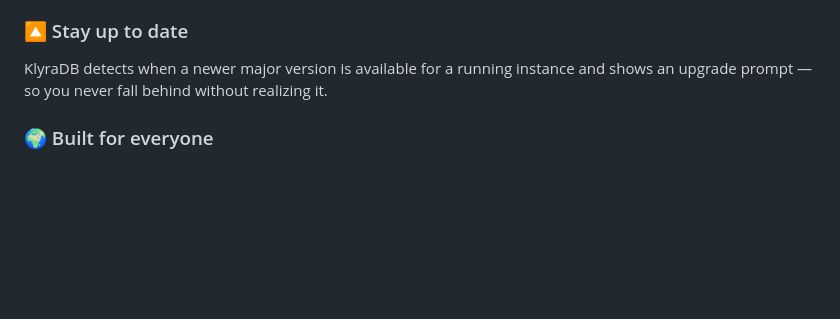
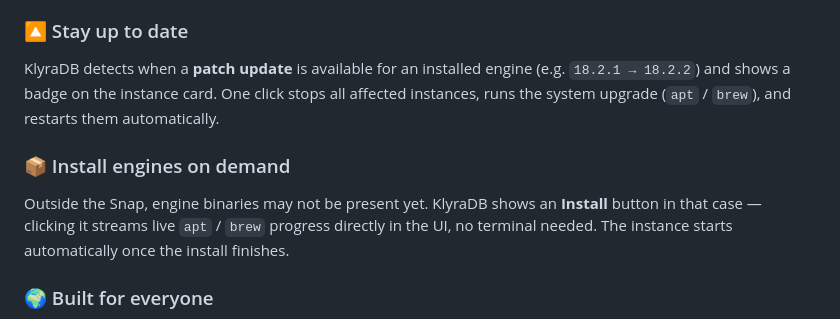
Before and after one commit to Jaro-c/KlyraDB, a Markdown page: README.md, the part around the change. Drawn GitHub-style; blank space fills up the shorter version.

Commit message:
docs: fix patch update description and add install-on-demand section

```diff
--- a/README.md
+++ b/README.md
@@ -74,7 +74,11 @@ Version lists are fetched live from [endoflife.date](https://endoflife.date) at
 
 ### 🔼 Stay up to date
 
-KlyraDB detects when a newer major version is available for a running instance and shows an upgrade prompt — so you never fall behind without realizing it.
+KlyraDB detects when a **patch update** is available for an installed engine (e.g. `18.2.1 → 18.2.2`) and shows a badge on the instance card. One click stops all affected instances, runs the system upgrade (`apt` / `brew`), and restarts them automatically.
+
+### 📦 Install engines on demand
+
+Outside the Snap, engine binaries may not be present yet. KlyraDB shows an **Install** button in that case — clicking it streams live `apt` / `brew` progress directly in the UI, no terminal needed. The instance starts automatically once the install finishes.
 
 ### 🌍 Built for everyone
 
```
